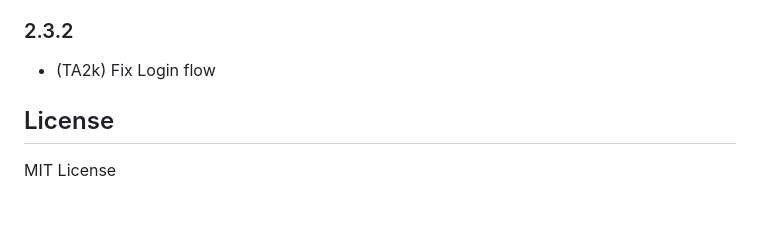
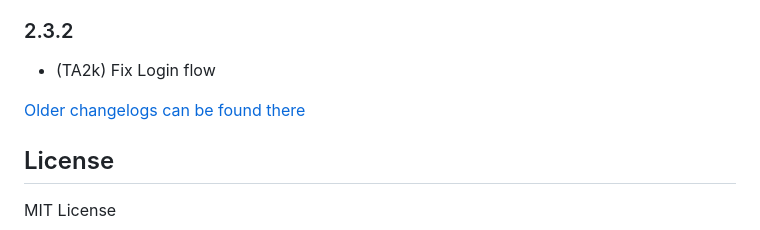
Before and after one commit to TA2k/ioBroker.viessmannapi, a Markdown page: README.md, the part around the change. Rendered like a GitHub page; blank space fills up the shorter version.

Commit message:
Update from template: S6020-addChangelogOld

```diff
--- a/README.md
+++ b/README.md
@@ -136,6 +136,8 @@ setState("viessmannapi.0.xxxxxxx.0.features.ventilation.schedule.commands.setSch
 
 - (TA2k) Fix Login flow
 
+[Older changelogs can be found there](CHANGELOG_OLD.md)
+
 ## License
 
 MIT License
```
Also changed, not shown: CHANGELOG_OLD.md (added, +1 -0 lines).
